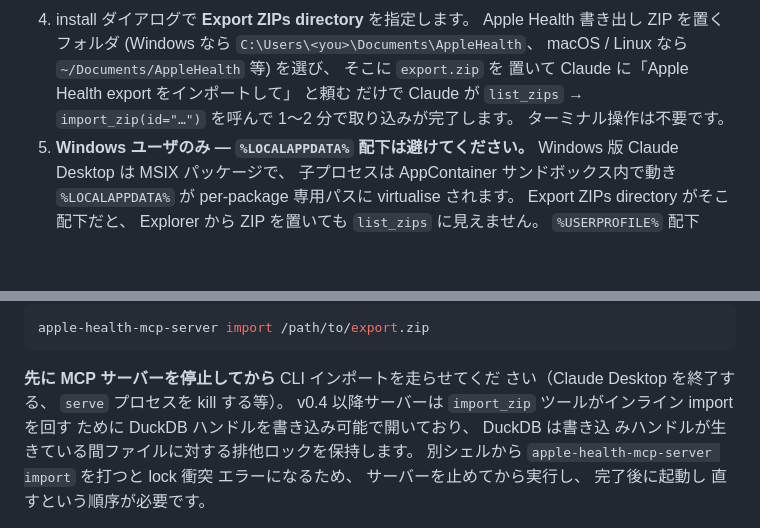
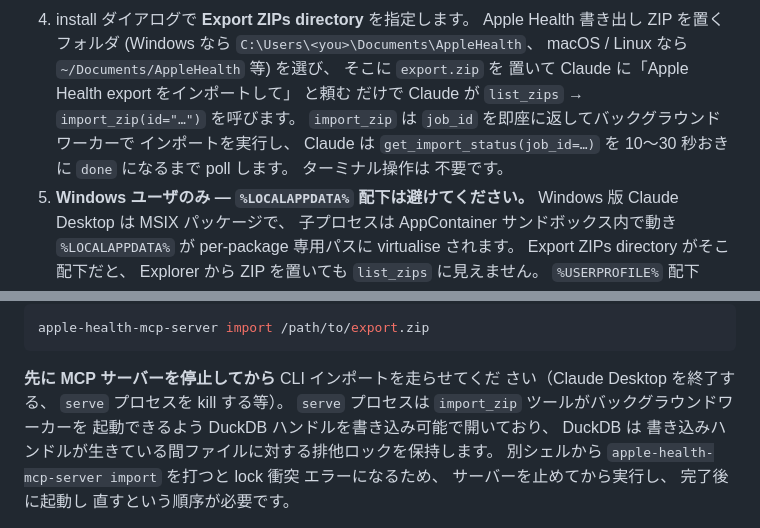
Before and after one commit to rinoshiyo/apple-health-mcp-server, a Markdown page: README.ja.md, 2 parts joined by grey strips. Drawn GitHub-style; blank space fills up the shorter version.

```diff
--- a/README.ja.md
+++ b/README.ja.md
@@ -88,8 +88,11 @@ Claude Desktop で最も簡単な手順は、 各
    `C:\Users\<you>\Documents\AppleHealth`、 macOS / Linux なら
    `~/Documents/AppleHealth` 等) を選び、 そこに `export.zip` を
    置いて Claude に「Apple Health export をインポートして」 と頼む
-   だけで Claude が `list_zips` → `import_zip(id="…")` を呼んで
-   1〜2 分で取り込みが完了します。 ターミナル操作は不要です。
+   だけで Claude が `list_zips` → `import_zip(id="…")` を呼びます。
+   `import_zip` は `job_id` を即座に返してバックグラウンドワーカーで
+   インポートを実行し、 Claude は `get_import_status(job_id=…)` を
+   10〜30 秒おきに `done` になるまで poll します。 ターミナル操作は
+   不要です。
 5. **Windows ユーザのみ — `%LOCALAPPDATA%` 配下は避けてください。**
    Windows 版 Claude Desktop は MSIX パッケージで、 子プロセスは
    AppContainer サンドボックス内で動き `%LOCALAPPDATA%` が
@@ -571,9 +574,9 @@ apple-health-mcp-server import /path/to/export.zip
 
 **先に MCP サーバーを停止してから** CLI インポートを走らせてくだ
 さい（Claude Desktop を終了する、 `serve` プロセスを kill する等）。
-v0.4 以降サーバーは `import_zip` ツールがインライン import を回す
-ために DuckDB ハンドルを書き込み可能で開いており、 DuckDB は書き込
-みハンドルが生きている間ファイルに対する排他ロックを保持します。
+`serve` プロセスは `import_zip` ツールがバックグラウンドワーカーを
+起動できるよう DuckDB ハンドルを書き込み可能で開いており、 DuckDB は
+書き込みハンドルが生きている間ファイルに対する排他ロックを保持します。
 別シェルから `apple-health-mcp-server import` を打つと lock 衝突
 エラーになるため、 サーバーを止めてから実行し、 完了後に起動し
 直すという順序が必要です。
```
Also changed, not shown: README.md (+8 -6 lines).
